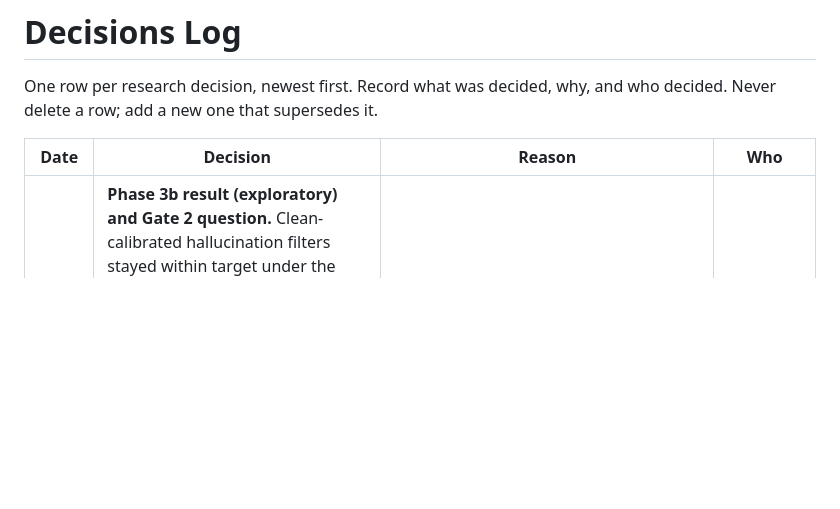
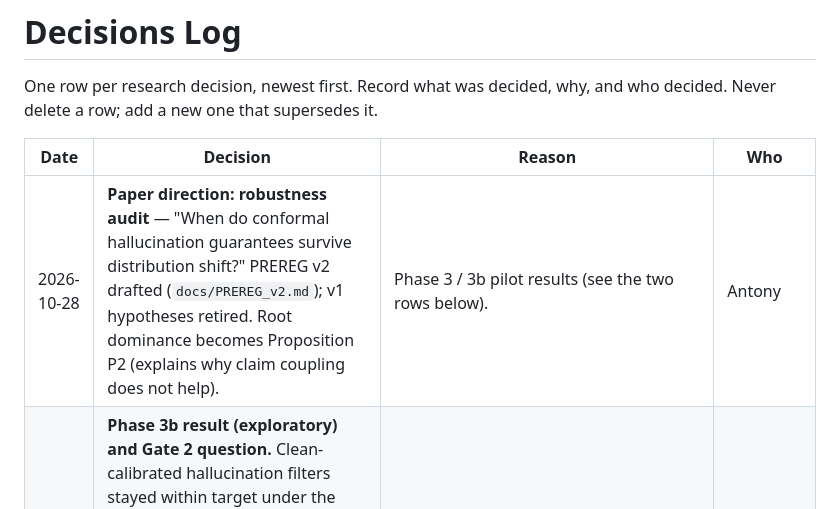
Before and after one commit to antonyjasfer/Budget-Coupled-Robust-Belief-Propagation-for-Visual-Hallucination-Detection, a Markdown page: docs/DECISIONS.md, the part around the change. GitHub-like rendering; blank space fills up the shorter version.

Commit message:
Gate 2 direction: robustness audit; draft PREREG v2
Co-Authored-By: Claude Opus 5.5 <noreply@anthropic.com>
Claude-Session: https://claude.ai/code/session_017x3JAy1fAv1jW9jHiC1ShX

```diff
--- a/docs/DECISIONS.md
+++ b/docs/DECISIONS.md
@@ -4,6 +4,7 @@ One row per research decision, newest first. Record what was decided, why, and w
 
 | Date | Decision | Reason | Who |
 |---|---|---|---|
+| 2026-10-28 | **Paper direction: robustness audit** — "When do conformal hallucination guarantees survive distribution shift?" PREREG v2 drafted (`docs/PREREG_v2.md`); v1 hypotheses retired. Root dominance becomes Proposition P2 (explains why claim coupling does not help). | Phase 3 / 3b pilot results (see the two rows below). | Antony |
 | 2026-10-28 | **Phase 3b result (exploratory) and Gate 2 question.** Clean-calibrated hallucination filters stayed within target under the VLM swap (Qwen2.5-VL-3B), the AMBER domain shift and the OWL-ViT v1 swap. They broke only under the Grounding DINO swap (claim-level risk 0.53, image-level 0.41 vs 0.10), and simply recalibrating the threshold on Grounding DINO scores for the same calibration claims restores 0.096 (labels do not change when the detector changes). **PROPOSED:** G1 as "existing guarantees fail under realistic shift" is not supported; do not build the paper on it. Author to choose the paper's direction at Gate 2 (options in the Phase 3b summary). | `reports/phase3b/phase3b_report.md` (reproduced bit-for-bit from the raw files). Caveats: pilot scale; AMBER has only 34 hallucinated claims (69 of 426 claims unlabelled); 44/200 Qwen captions hit the 384-token limit; Qwen claim-level risk 0.100 sits exactly at target. | Proposed by Claude; Antony decides |
 | 2026-10-28 | **E1 result (exploratory): image-degradation shifts do NOT break clean-calibrated hallucination filters on this data.** Do not claim "existing guarantees fail under shift" for blur/JPEG/downsampling. **PROPOSED:** (1) test the shifts that can *inflate* evidence for absent objects: detector swap (OWLv2 → Grounding DINO), domain shift (AMBER, non-COCO images), VLM swap (Qwen2.5-VL); (2) keep the one-sided (directional) radius as the robust method, since only upward score changes on hallucinated claims can break a claim-level guarantee; (3) add a proposition: if a shift does not raise hallucinated claims' scores (stochastically), the clean guarantee still holds. | `reports/phase3/e1_report.md`: blur, JPEG and downsampling lower OWLv2 scores of hallucinated claims (mean −0.49, −0.07, −0.37 logit; only 28–48% go up). Clean-calibrated CEBC-style risk 0.096 (clean) → 0.066–0.074 under shift; ConfLVLM-style 0.099 → 0.074–0.087. All stay below target 0.10. Robust radii keep validity but cost a lot (supported claims kept 0.61 → 0.20–0.26 one-sided; ≤ 0.07 two-sided). | Proposed by Claude; Antony decides |
 | 2026-10-28 | **Novelty update after reading Gendler 2022, Cauchois 2024, CEBC 2026 and Chan & Darwiche 2002.** G1 narrows to: guarantees for claim-level posteriors under *measured, non-norm-ball* evidence shifts (e.g. detector swap), not "first guarantee under shift". G2 is partly known: Chan & Darwiche (JAIR 2002) Theorem 3.3 gives "gain ≤ 1"; our path attenuation and budget allocation remain ours, presented as a proposition. CEBC (COCO, CHAIR, detector, conformal threshold) is a mandatory baseline. | Gendler: ℓ2 pixel ball of known size (Thm 1, p. 4). Cauchois: f-divergence ball. CEBC Eq. 4: threshold = (1−δ) quantile of hallucinated mentions' detector scores on clean COCO. | Claude (from PDFs); Antony to verify |
```
Also changed, not shown: docs/PREREG_v2.md (added, +74 -0 lines).
